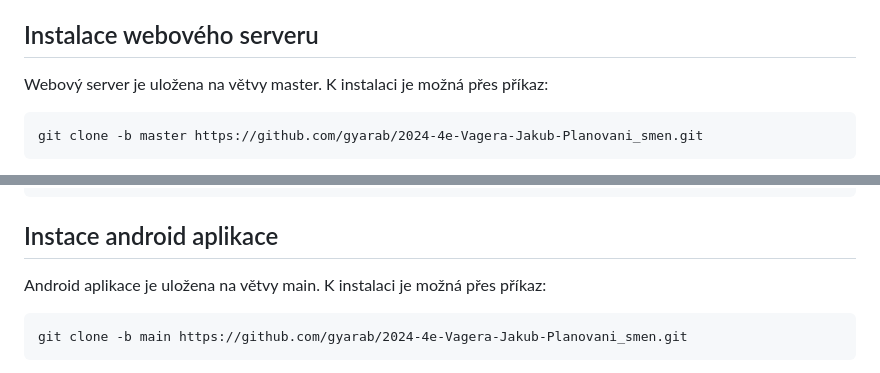
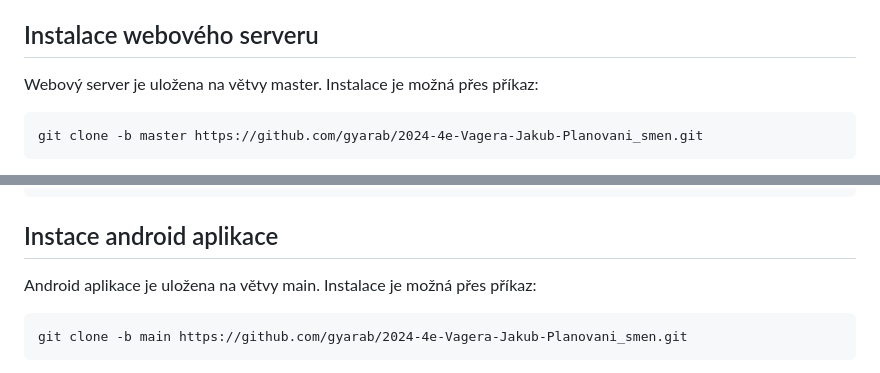
Before and after one commit to gyarab/2024-4e-Vagera-Jakub-Planovani_smen, a Markdown page: README.md, 2 parts joined by grey strips. GitHub-like rendering.

````diff
--- a/README.md
+++ b/README.md
@@ -18,7 +18,7 @@ Maturitní ročníkový projekt 2024/2025. Projekt umožnuje vytvářet, plánov
 
 ## Instalace webového serveru
 
-Webový server je uložena na větvy master. K instalaci je možná přes příkaz:
+Webový server je uložena na větvy master. Instalace je možná přes příkaz:
 ```git
 git clone -b master https://github.com/gyarab/2024-4e-Vagera-Jakub-Planovani_smen.git
 ```
@@ -62,7 +62,7 @@ PUSHER_PORT=443
 PUSHER_APP_TLS=true
 ```
 ## Instace android aplikace
-Android aplikace je uložena na větvy main. K instalaci je možná přes příkaz:
+Android aplikace je uložena na větvy main. Instalace je možná přes příkaz:
 ```git
 git clone -b main https://github.com/gyarab/2024-4e-Vagera-Jakub-Planovani_smen.git
 ```
````
